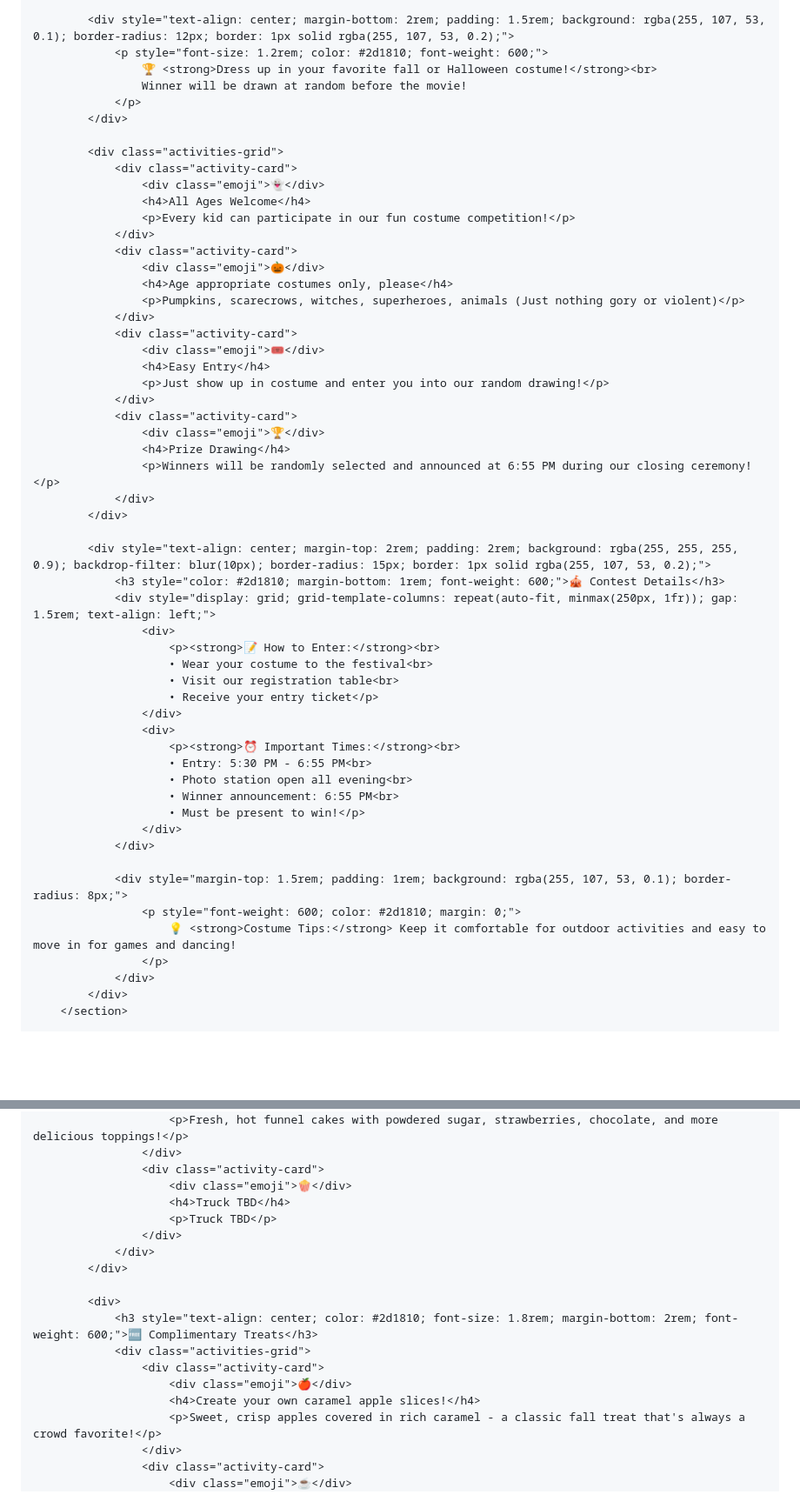
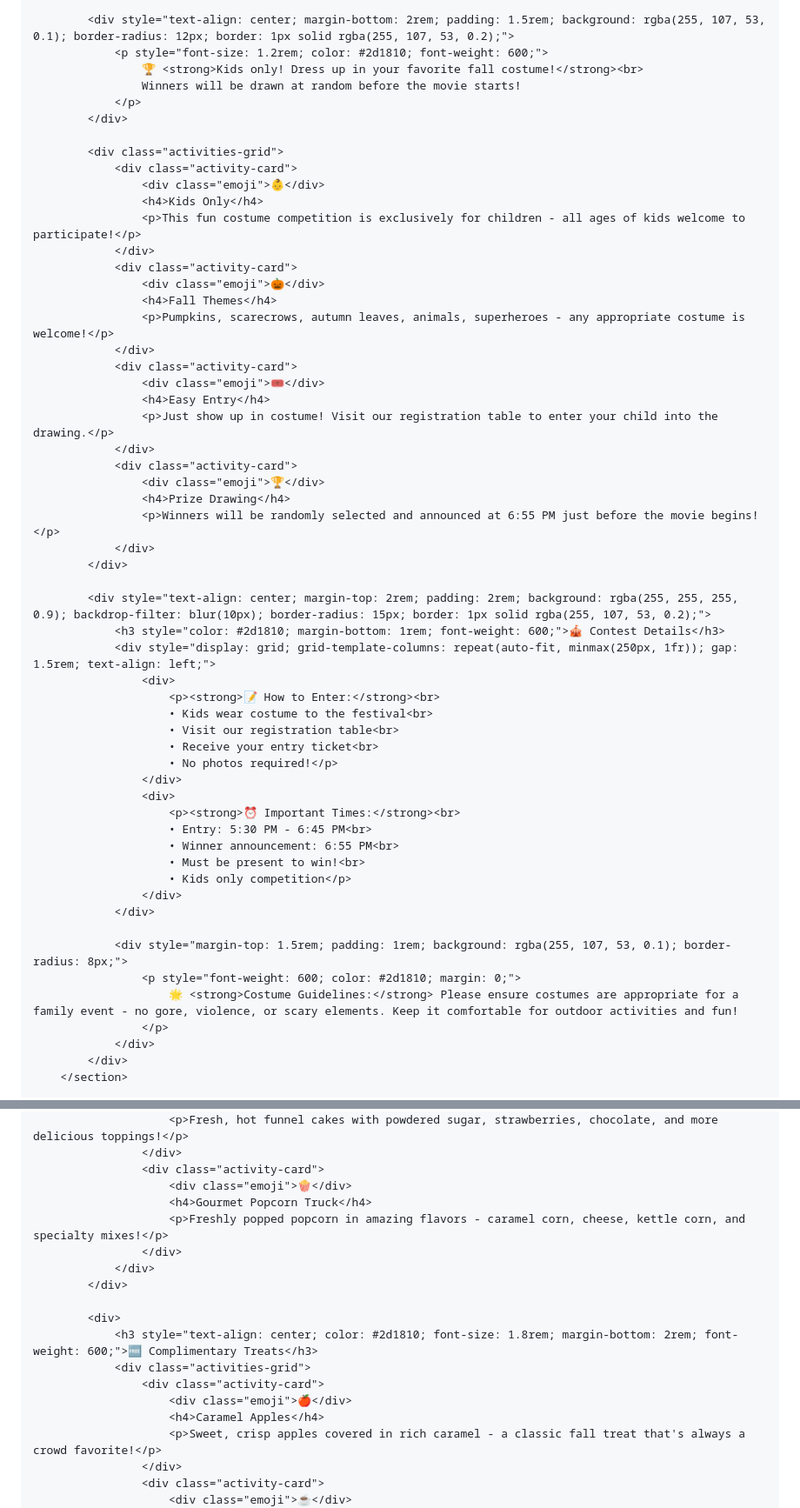
Before and after one commit to jreeves0316/Jreeves0316.github.io, a Markdown page: README.md, 2 parts joined by grey strips. Shown at 87% size. Drawn GitHub-style; blank space fills up the shorter version.

```diff
--- a/README.md
+++ b/README.md
@@ -330,31 +332,31 @@
 
             <div style="text-align: center; margin-bottom: 2rem; padding: 1.5rem; background: rgba(255, 107, 53, 0.1); border-radius: 12px; border: 1px solid rgba(255, 107, 53, 0.2);">
                 <p style="font-size: 1.2rem; color: #2d1810; font-weight: 600;">
-                    🏆 <strong>Dress up in your favorite fall or Halloween costume!</strong><br>
-                    Winner will be drawn at random before the movie!
+                    🏆 <strong>Kids only! Dress up in your favorite fall costume!</strong><br>
+                    Winners will be drawn at random before the movie starts!
                 </p>
             </div>
 
             <div class="activities-grid">
                 <div class="activity-card">
-                    <div class="emoji">👻</div>
-                    <h4>All Ages Welcome</h4>
-                    <p>Every kid can participate in our fun costume competition!</p>
+                    <div class="emoji">👶</div>
+                    <h4>Kids Only</h4>
+                    <p>This fun costume competition is exclusively for children - all ages of kids welcome to participate!</p>
                 </div>
                 <div class="activity-card">
                     <div class="emoji">🎃</div>
-                    <h4>Age appropriate costumes only, please</h4>
-                    <p>Pumpkins, scarecrows, witches, superheroes, animals (Just nothing gory or violent)</p>
+                    <h4>Fall Themes</h4>
+                    <p>Pumpkins, scarecrows, autumn leaves, animals, superheroes - any appropriate costume is welcome!</p>
                 </div>
                 <div class="activity-card">
                     <div class="emoji">🎟️</div>
                     <h4>Easy Entry</h4>
-                    <p>Just show up in costume and enter you into our random drawing!</p>
+                    <p>Just show up in costume! Visit our registration table to enter your child into the drawing.</p>
                 </div>
                 <div class="activity-card">
                     <div class="emoji">🏆</div>
                     <h4>Prize Drawing</h4>
-                    <p>Winners will be randomly selected and announced at 6:55 PM during our closing ceremony!</p>
+                    <p>Winners will be randomly selected and announced at 6:55 PM just before the movie begins!</p>
                 </div>
             </div>
 
@@ -363,22 +365,23 @@
                 <div style="display: grid; grid-template-columns: repeat(auto-fit, minmax(250px, 1fr)); gap: 1.5rem; text-align: left;">
                     <div>
                         <p><strong>📝 How to Enter:</strong><br>
-                        • Wear your costume to the festival<br>
+                        • Kids wear costume to the festival<br>
                         • Visit our registration table<br>
-                        • Receive your entry ticket</p>
+                        • Receive your entry ticket<br>
+                        • No photos required!</p>
                     </div>
                     <div>
                         <p><strong>⏰ Important Times:</strong><br>
-                        • Entry: 5:30 PM - 6:55 PM<br>
-                        • Photo station open all evening<br>
+                        • Entry: 5:30 PM - 6:45 PM<br>
                         • Winner announcement: 6:55 PM<br>
-                        • Must be present to win!</p>
+                        • Must be present to win!<br>
+                        • Kids only competition</p>
                     </div>
                 </div>
 
                 <div style="margin-top: 1.5rem; padding: 1rem; background: rgba(255, 107, 53, 0.1); border-radius: 8px;">
                     <p style="font-weight: 600; color: #2d1810; margin: 0;">
-                        💡 <strong>Costume Tips:</strong> Keep it comfortable for outdoor activities and easy to move in for games and dancing!
+                        🌟 <strong>Costume Guidelines:</strong> Please ensure costumes are appropriate for a family event - no gore, violence, or scary elements. Keep it comfortable for outdoor activities and fun!
                     </p>
                 </div>
             </div>
@@ -480,8 +483,8 @@
                     </div>
                     <div class="activity-card">
                         <div class="emoji">🍿</div>
-                        <h4>Truck TBD</h4>
-                        <p>Truck TBD</p>
+                        <h4>Gourmet Popcorn Truck</h4>
+                        <p>Freshly popped popcorn in amazing flavors - caramel corn, cheese, kettle corn, and specialty mixes!</p>
                     </div>
                 </div>
             </div>
@@ -491,7 +494,7 @@
                 <div class="activities-grid">
                     <div class="activity-card">
                         <div class="emoji">🍎</div>
-                        <h4>Create your own caramel apple slices!</h4>
+                        <h4>Caramel Apples</h4>
                         <p>Sweet, crisp apples covered in rich caramel - a classic fall treat that's always a crowd favorite!</p>
                     </div>
                     <div class="activity-card">
```
Also changed, not shown: other parts of README.md (+73 -17 lines).
